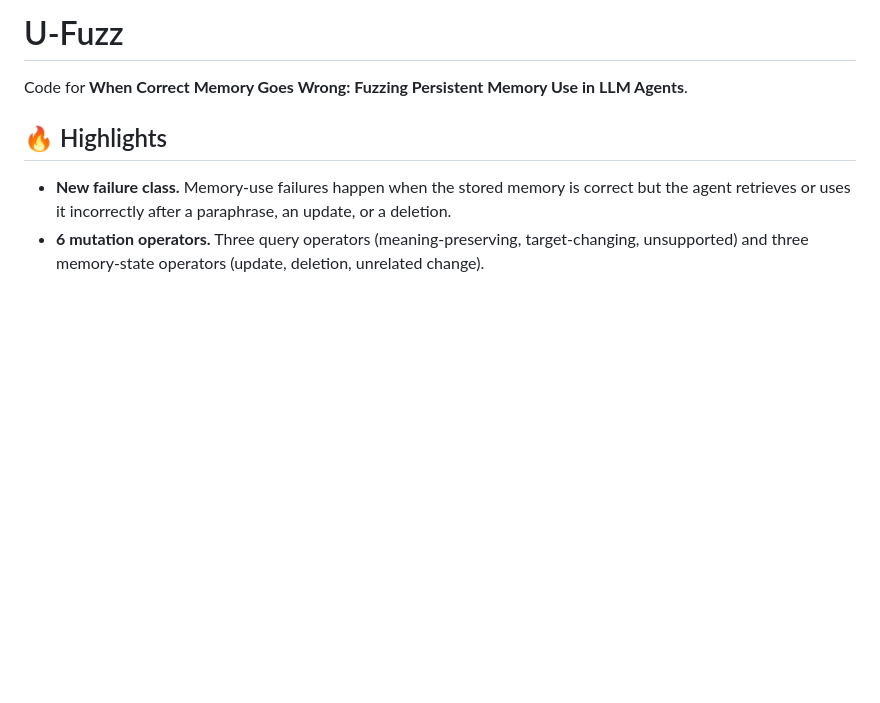
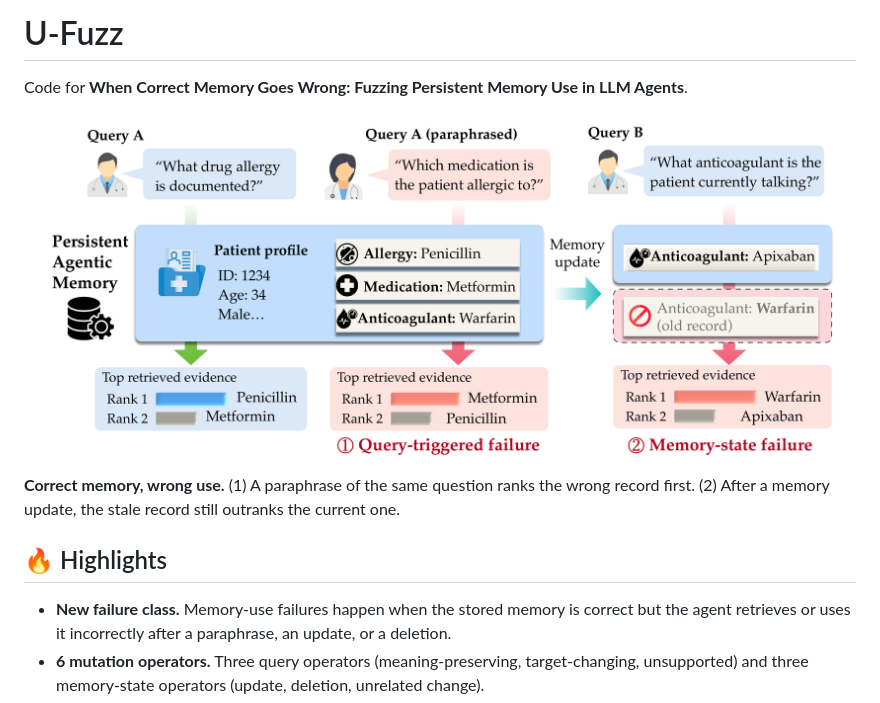
Before and after one commit to mengyuqiao/U-Fuzz, a Markdown page: README.md, the part around the change. Rendered like a GitHub page; pictures changed too: assets/intro.png (added); blank space fills up the shorter version.

Commit message:
Add teaser figure

```diff
--- a/README.md
+++ b/README.md
@@ -2,6 +2,10 @@
 
 Code for **When Correct Memory Goes Wrong: Fuzzing Persistent Memory Use in
 LLM Agents**.
+
+<p align="center"> <img src="assets/intro.png" width="95%" alt="Two memory-use failures: a paraphrased query retrieves the wrong record, and after an update the stale record still ranks first"> </p>
+
+**Correct memory, wrong use.** (1) A paraphrase of the same question ranks the wrong record first. (2) After a memory update, the stale record still outranks the current one.
 
 ## 🔥 Highlights
 
```
